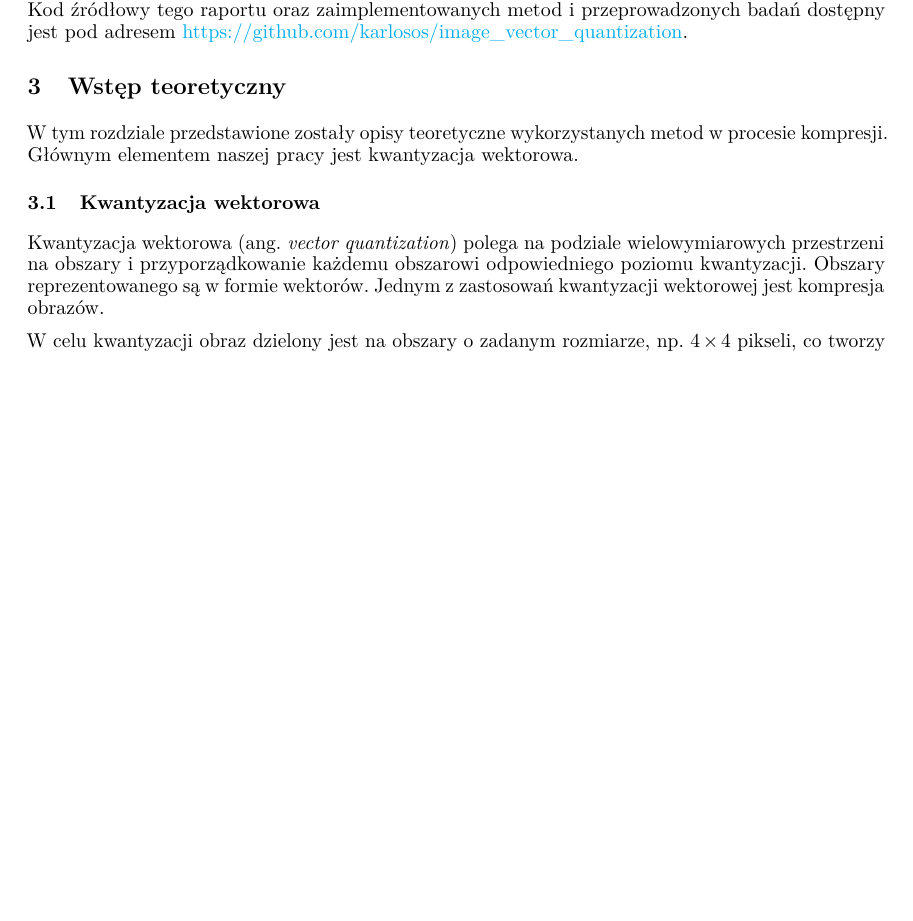
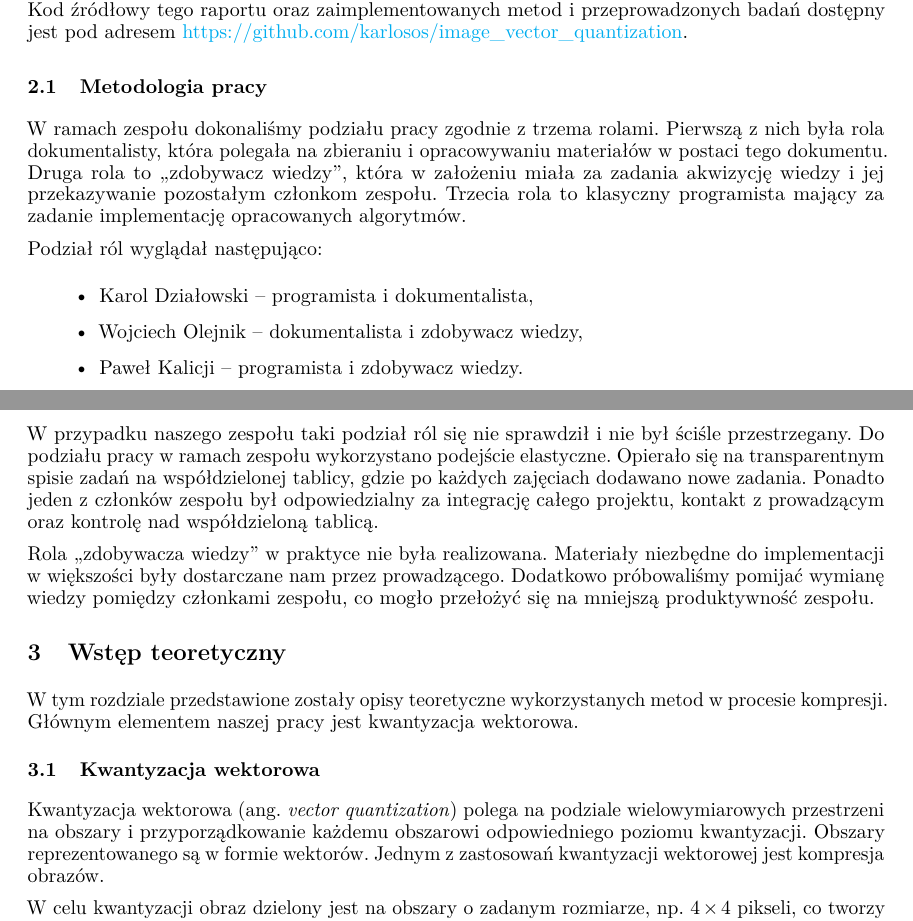
Before and after one commit to karlosos/image_vector_quantization, a LaTeX paper (docs/quantization.tex): part of page 3 of 27 before the commit and two parts of pages 3 and 4 of 28 after it, the two joined at a grey line, cut so that both start at the same text, the shorter picture padded with empty space. Compiled offline with pdfLaTeX.

Commit message:
:memo: abstract and team section

```diff
--- a/docs/quantization.tex
+++ b/docs/quantization.tex
@@ -110,6 +116,22 @@ Podczas zajęć stworzono rozwiązanie end-to-end, które realizuje kompresję o
 W rozdziale trzecim wyłożono teorię potrzebną do implementacji wykorzystanych metod. Rozdział czwarty przedstawia badania empiryczne na zaimplementowanych metodach i algorytmach.
 
 Praca została wykonana na kursie \emph{Zespołowy projekt badawczy 2} w semestrze zimowym 2020/21. Kod źródłowy tego raportu oraz zaimplementowanych metod i przeprowadzonych badań dostępny jest pod adresem \url{https://github.com/karlosos/image_vector_quantization}.
+
+\subsection{Metodologia pracy}
+
+W ramach zespołu dokonaliśmy podziału pracy zgodnie z trzema rolami. Pierwszą z nich była rola dokumentalisty, która polegała na zbieraniu i opracowywaniu materiałów w postaci tego dokumentu. Druga rola to ,,zdobywacz wiedzy'', która w założeniu miała za zadania akwizycję wiedzy i jej przekazywanie pozostałym członkom zespołu. Trzecia rola to klasyczny programista mający za zadanie implementację opracowanych algorytmów.
+
+Podział ról wyglądał następująco:
+
+\begin{itemize}
+    \item Karol Działowski -- programista i dokumentalista,
+    \item Wojciech Olejnik -- dokumentalista i zdobywacz wiedzy,
+    \item Paweł Kalicji -- programista i zdobywacz wiedzy.
+\end{itemize}
+
+W przypadku naszego zespołu taki podział ról się nie sprawdził i nie był ściśle przestrzegany. Do podziału pracy w ramach zespołu wykorzystano podejście elastyczne. Opierało się na transparentnym spisie zadań na współdzielonej tablicy, gdzie po każdych zajęciach dodawano nowe zadania. Ponadto jeden z członków zespołu był odpowiedzialny za integrację całego projektu, kontakt z prowadzącym oraz kontrolę nad współdzieloną tablicą.
+
+Rola ,,zdobywacza wiedzy'' w praktyce nie była realizowana. Materiały niezbędne do implementacji w większości były dostarczane nam przez prowadzącego. Dodatkowo próbowaliśmy pomijać wymianę wiedzy pomiędzy członkami zespołu, co mogło przełożyć się na mniejszą produktywność zespołu.
 
 \section{Wstęp teoretyczny}
 
```
Also changed, not shown: docs/quantization.tex (8 more changed lines).
